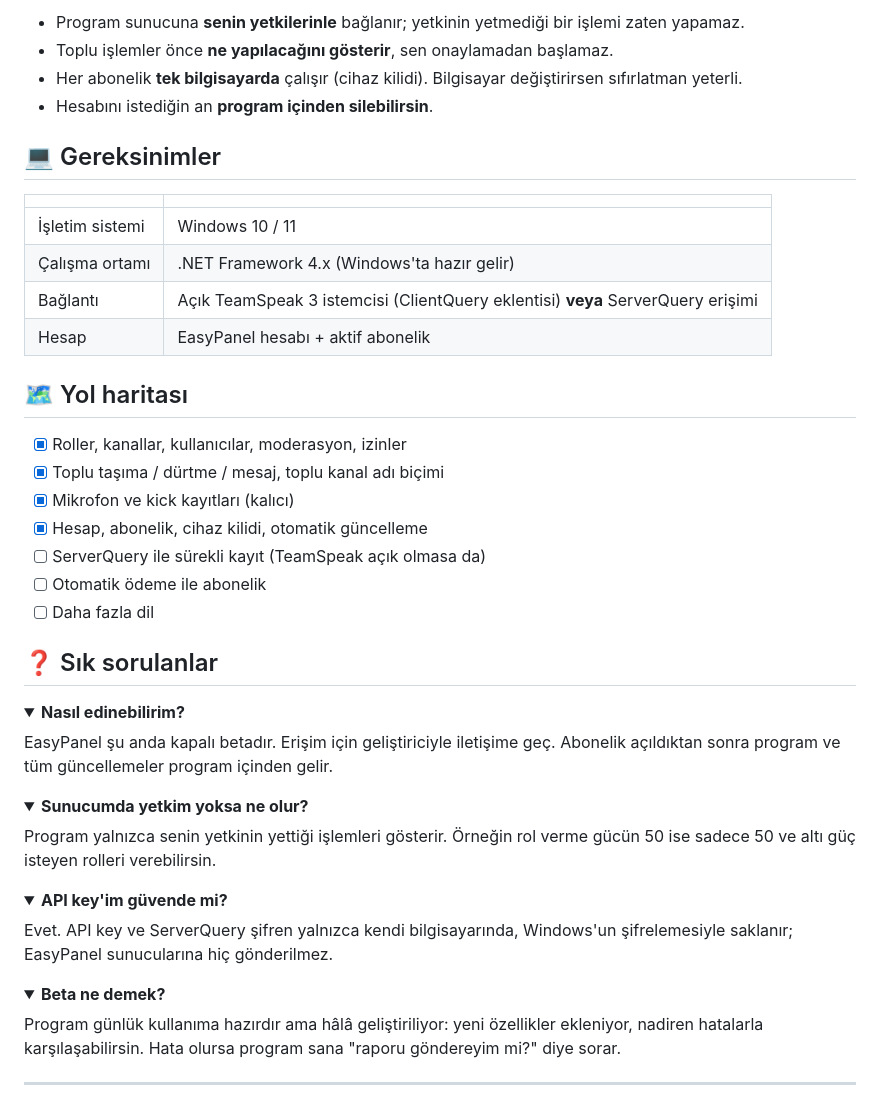
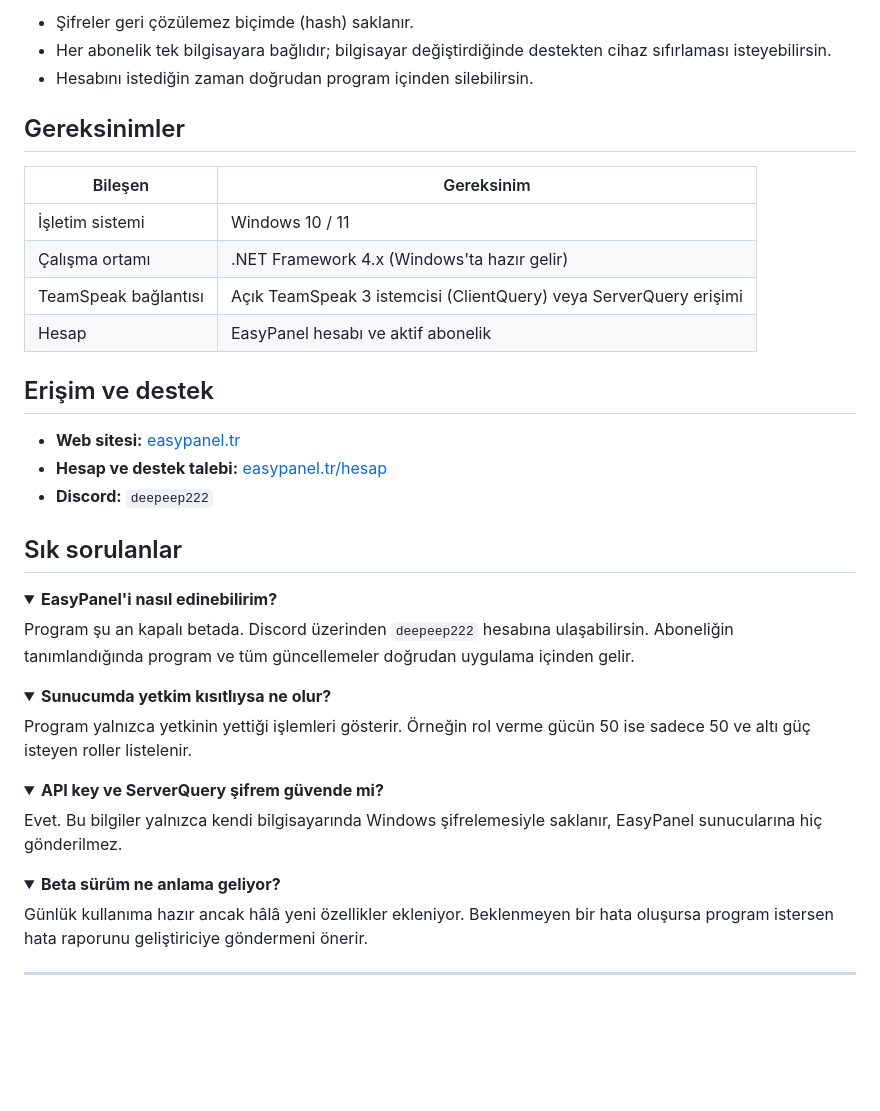
Before and after one commit to k0vala/ts3-adminpanel-easypanel, a Markdown page: README.md, the part around one of its changes. Drawn GitHub-style; folded sections open; blank space fills up the shorter version.

```diff
--- a/README.md
+++ b/README.md
@@ -106,48 +123,44 @@
 
-- Program sunucuna **senin yetkilerinle** bağlanır; yetkinin yetmediği bir işlemi zaten yapamaz.
-- Toplu işlemler önce **ne yapılacağını gösterir**, sen onaylamadan başlamaz.
-- Her abonelik **tek bilgisayarda** çalışır (cihaz kilidi). Bilgisayar değiştirirsen sıfırlatman yeterli.
-- Hesabını istediğin an **program içinden silebilirsin**.
+- Şifreler geri çözülemez biçimde (hash) saklanır.
+- Her abonelik tek bilgisayara bağlıdır; bilgisayar değiştirdiğinde destekten cihaz sıfırlaması isteyebilirsin.
+- Hesabını istediğin zaman doğrudan program içinden silebilirsin.
 
-## 💻 Gereksinimler
+## Gereksinimler
 
-| | |
+| Bileşen | Gereksinim |
 |---|---|
 | İşletim sistemi | Windows 10 / 11 |
 | Çalışma ortamı | .NET Framework 4.x (Windows'ta hazır gelir) |
-| Bağlantı | Açık TeamSpeak 3 istemcisi (ClientQuery eklentisi) **veya** ServerQuery erişimi |
-| Hesap | EasyPanel hesabı + aktif abonelik |
+| TeamSpeak bağlantısı | Açık TeamSpeak 3 istemcisi (ClientQuery) veya ServerQuery erişimi |
+| Hesap | EasyPanel hesabı ve aktif abonelik |
 
-## 🗺️ Yol haritası
+<a id="erisim"></a>
+## Erişim ve destek
 
-- [x] Roller, kanallar, kullanıcılar, moderasyon, izinler
-- [x] Toplu taşıma / dürtme / mesaj, toplu kanal adı biçimi
-- [x] Mikrofon ve kick kayıtları (kalıcı)
-- [x] Hesap, abonelik, cihaz kilidi, otomatik güncelleme
-- [ ] ServerQuery ile sürekli kayıt (TeamSpeak açık olmasa da)
-- [ ] Otomatik ödeme ile abonelik
-- [ ] Daha fazla dil
+- **Web sitesi:** [easypanel.tr](https://easypanel.tr)
+- **Hesap ve destek talebi:** [easypanel.tr/hesap](https://easypanel.tr/hesap/)
+- **Discord:** `deepeep222`
 
-## ❓ Sık sorulanlar
+## Sık sorulanlar
 
-<details><summary><b>Nasıl edinebilirim?</b></summary>
+<details><summary><b>EasyPanel'i nasıl edinebilirim?</b></summary>
 
-EasyPanel şu anda kapalı betadır. Erişim için geliştiriciyle iletişime geç. Abonelik açıldıktan sonra program ve tüm güncellemeler program içinden gelir.
+Program şu an kapalı betada. Discord üzerinden `deepeep222` hesabına ulaşabilirsin. Aboneliğin tanımlandığında program ve tüm güncellemeler doğrudan uygulama içinden gelir.
 </details>
 
-<details><summary><b>Sunucumda yetkim yoksa ne olur?</b></summary>
+<details><summary><b>Sunucumda yetkim kısıtlıysa ne olur?</b></summary>
 
-Program yalnızca senin yetkinin yettiği işlemleri gösterir. Örneğin rol verme gücün 50 ise sadece 50 ve altı güç isteyen rolleri verebilirsin.
+Program yalnızca yetkinin yettiği işlemleri gösterir. Örneğin rol verme gücün 50 ise sadece 50 ve altı güç isteyen roller listelenir.
 </details>
 
-<details><summary><b>API key'im güvende mi?</b></summary>
+<details><summary><b>API key ve ServerQuery şifrem güvende mi?</b></summary>
 
-Evet. API key ve ServerQuery şifren yalnızca kendi bilgisayarında, Windows'un şifrelemesiyle saklanır; EasyPanel sunucularına hiç gönderilmez.
+Evet. Bu bilgiler yalnızca kendi bilgisayarında Windows şifrelemesiyle saklanır, EasyPanel sunucularına hiç gönderilmez.
 </details>
 
-<details><summary><b>Beta ne demek?</b></summary>
+<details><summary><b>Beta sürüm ne anlama geliyor?</b></summary>
 
-Program günlük kullanıma hazırdır ama hâlâ geliştiriliyor: yeni özellikler ekleniyor, nadiren hatalarla karşılaşabilirsin. Hata olursa program sana "raporu göndereyim mi?" diye sorar.
+Günlük kullanıma hazır ancak hâlâ yeni özellikler ekleniyor. Beklenmeyen bir hata oluşursa program istersen hata raporunu geliştiriciye göndermeni önerir.
 </details>
 
 ---
```
Also changed, not shown: other parts of README.md (+73 -56 lines), assets/izinler.png (added), assets/kanal-sohbeti.png (added), assets/kullanicilar.png (added), assets/rol-kayitlari.png (added).
